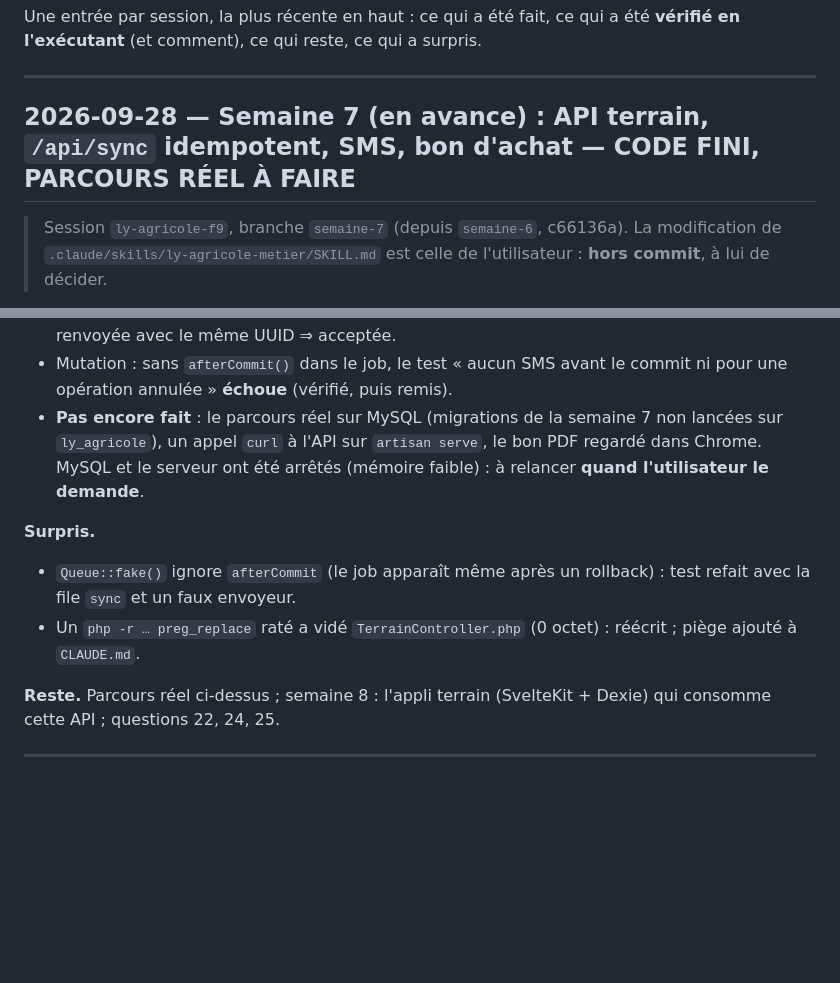
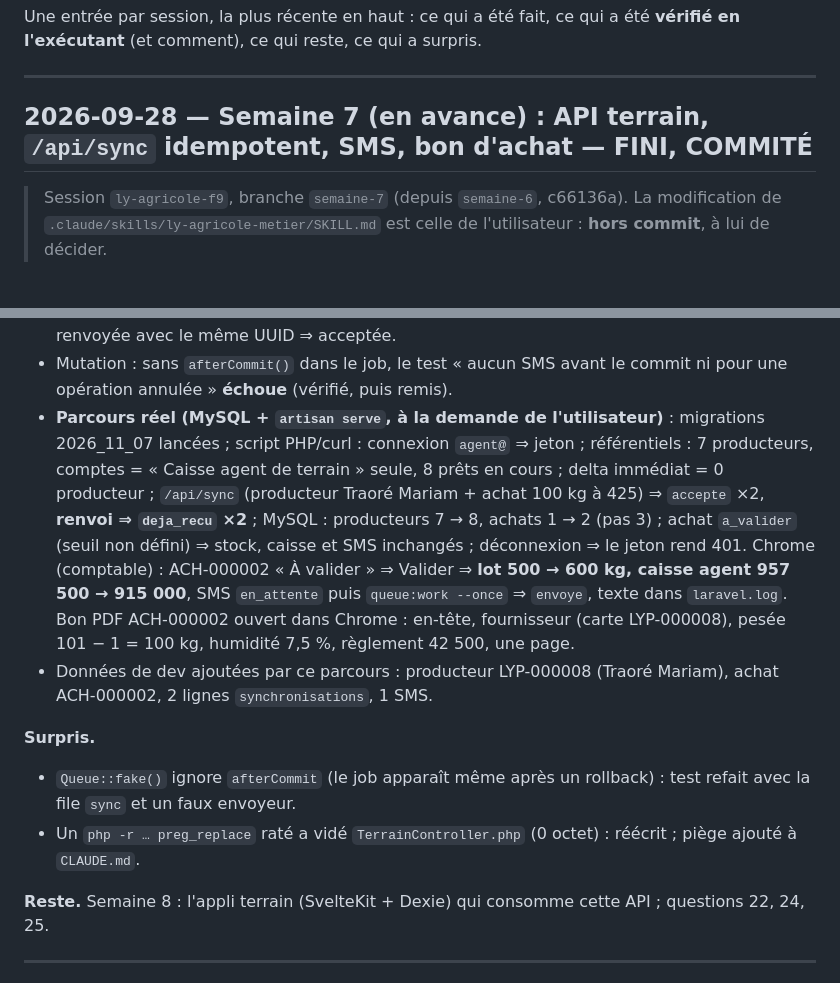
Before and after one commit to Ly-agro/ly-agricole, a Markdown page: docs/RAPPORTS_DE_TRAVAIL.md, 2 parts joined by grey strips. GitHub-like rendering; blank space fills up the shorter version.

Commit message:
Semaine 7 : parcours réel vérifié (MySQL, API, Chrome, SMS, bon PDF)
Co-Authored-By: Claude Opus 5.5 <noreply@anthropic.com>

```diff
--- a/docs/RAPPORTS_DE_TRAVAIL.md
+++ b/docs/RAPPORTS_DE_TRAVAIL.md
@@ -5,7 +5,7 @@ Une entrée par session, la plus récente en haut : ce qui a été fait, ce qui
 
 ---
 
-## 2026-09-28 — Semaine 7 (en avance) : API terrain, `/api/sync` idempotent, SMS, bon d'achat — CODE FINI, PARCOURS RÉEL À FAIRE
+## 2026-09-28 — Semaine 7 (en avance) : API terrain, `/api/sync` idempotent, SMS, bon d'achat — FINI, COMMITÉ
 
 > Session `ly-agricole-f9`, branche `semaine-7` (depuis `semaine-6`, c66136a). La
 > modification de `.claude/skills/ly-agricole-metier/SKILL.md` est celle de
@@ -59,10 +59,19 @@ Une entrée par session, la plus récente en haut : ce qui a été fait, ce qui
   autres passent, puis corrigée et renvoyée avec le même UUID ⇒ acceptée.
 - Mutation : sans `afterCommit()` dans le job, le test « aucun SMS avant le commit ni
   pour une opération annulée » **échoue** (vérifié, puis remis).
-- **Pas encore fait** : le parcours réel sur MySQL (migrations de la semaine 7 non
-  lancées sur `ly_agricole`), un appel `curl` à l'API sur `artisan serve`, le bon PDF
-  regardé dans Chrome. MySQL et le serveur ont été arrêtés (mémoire faible) : à relancer
-  **quand l'utilisateur le demande**.
+- **Parcours réel (MySQL + `artisan serve`, à la demande de l'utilisateur)** :
+  migrations 2026_11_07 lancées ; script PHP/curl : connexion `agent@` ⇒ jeton ;
+  référentiels : 7 producteurs, comptes = « Caisse agent de terrain » seule, 8 prêts en
+  cours ; delta immédiat = 0 producteur ; `/api/sync` (producteur Traoré Mariam + achat
+  100 kg à 425) ⇒ `accepte` ×2, **renvoi ⇒ `deja_recu` ×2** ; MySQL : producteurs 7 → 8,
+  achats 1 → 2 (pas 3) ; achat `a_valider` (seuil non défini) ⇒ stock, caisse et SMS
+  inchangés ; déconnexion ⇒ le jeton rend 401. Chrome (comptable) : ACH-000002 « À
+  valider » ⇒ Valider ⇒ **lot 500 → 600 kg, caisse agent 957 500 → 915 000**, SMS
+  `en_attente` puis `queue:work --once` ⇒ `envoye`, texte dans `laravel.log`. Bon PDF
+  ACH-000002 ouvert dans Chrome : en-tête, fournisseur (carte LYP-000008), pesée
+  101 − 1 = 100 kg, humidité 7,5 %, règlement 42 500, une page.
+- Données de dev ajoutées par ce parcours : producteur LYP-000008 (Traoré Mariam),
+  achat ACH-000002, 2 lignes `synchronisations`, 1 SMS.
 
 **Surpris.**
 
@@ -71,7 +80,7 @@ Une entrée par session, la plus récente en haut : ce qui a été fait, ce qui
 - Un `php -r … preg_replace` raté a vidé `TerrainController.php` (0 octet) : réécrit ;
   piège ajouté à `CLAUDE.md`.
 
-**Reste.** Parcours réel ci-dessus ; semaine 8 : l'appli terrain (SvelteKit + Dexie) qui
+**Reste.** Semaine 8 : l'appli terrain (SvelteKit + Dexie) qui
 consomme cette API ; questions 22, 24, 25.
 
 ---
```
